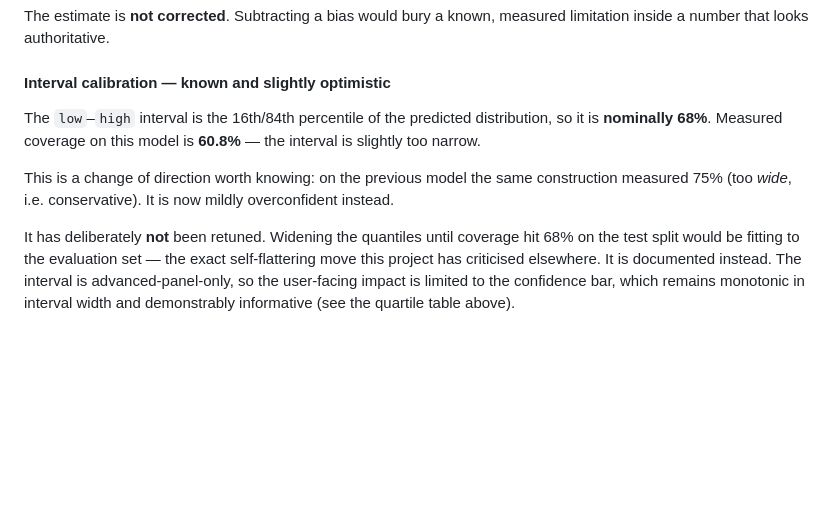
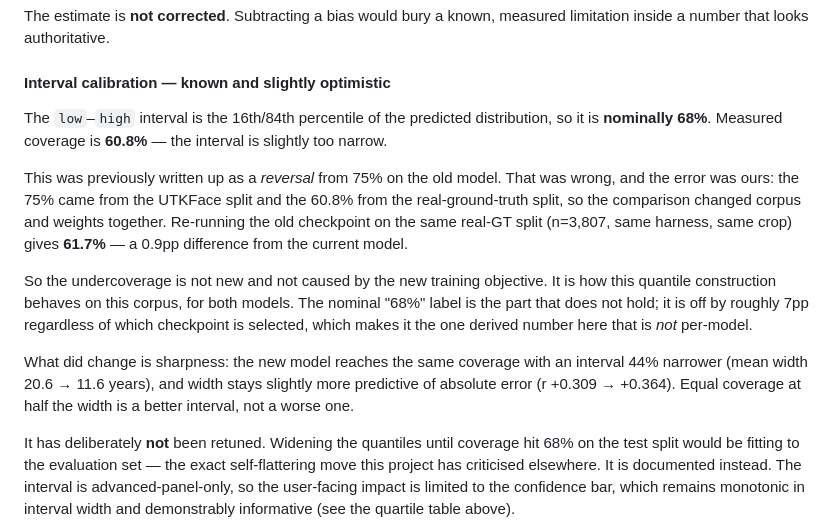
Before and after one commit to horgsz/age-estimator, a Markdown page: web/README.md, the part around the change. Rendered like a GitHub page; blank space fills up the shorter version.

```diff
--- a/web/README.md
+++ b/web/README.md
@@ -199,12 +199,26 @@ measured limitation inside a number that looks authoritative.
 #### Interval calibration — known and slightly optimistic
 
 The `low`–`high` interval is the 16th/84th percentile of the predicted
-distribution, so it is **nominally 68%**. Measured coverage on this model is
-**60.8%** — the interval is slightly too narrow.
+distribution, so it is **nominally 68%**. Measured coverage is **60.8%** — the
+interval is slightly too narrow.
 
-This is a change of direction worth knowing: on the previous model the same
-construction measured 75% (too *wide*, i.e. conservative). It is now mildly
-overconfident instead.
+This was previously written up as a *reversal* from 75% on the old model. That
+was wrong, and the error was ours: the 75% came from the UTKFace split and the
+60.8% from the real-ground-truth split, so the comparison changed corpus and
+weights together. Re-running the old checkpoint on the same real-GT split
+(n=3,807, same harness, same crop) gives **61.7%** — a 0.9pp difference from the
+current model.
+
+So the undercoverage is not new and not caused by the new training objective. It
+is how this quantile construction behaves on this corpus, for both models. The
+nominal "68%" label is the part that does not hold; it is off by roughly 7pp
+regardless of which checkpoint is selected, which makes it the one derived
+number here that is *not* per-model.
+
+What did change is sharpness: the new model reaches the same coverage with an
+interval 44% narrower (mean width 20.6 → 11.6 years), and width stays slightly
+more predictive of absolute error (r +0.309 → +0.364). Equal coverage at half
+the width is a better interval, not a worse one.
 
 It has deliberately **not** been retuned. Widening the quantiles until coverage
 hit 68% on the test split would be fitting to the evaluation set — the exact
```
Also changed, not shown: server/README.md (+22 -5 lines).
